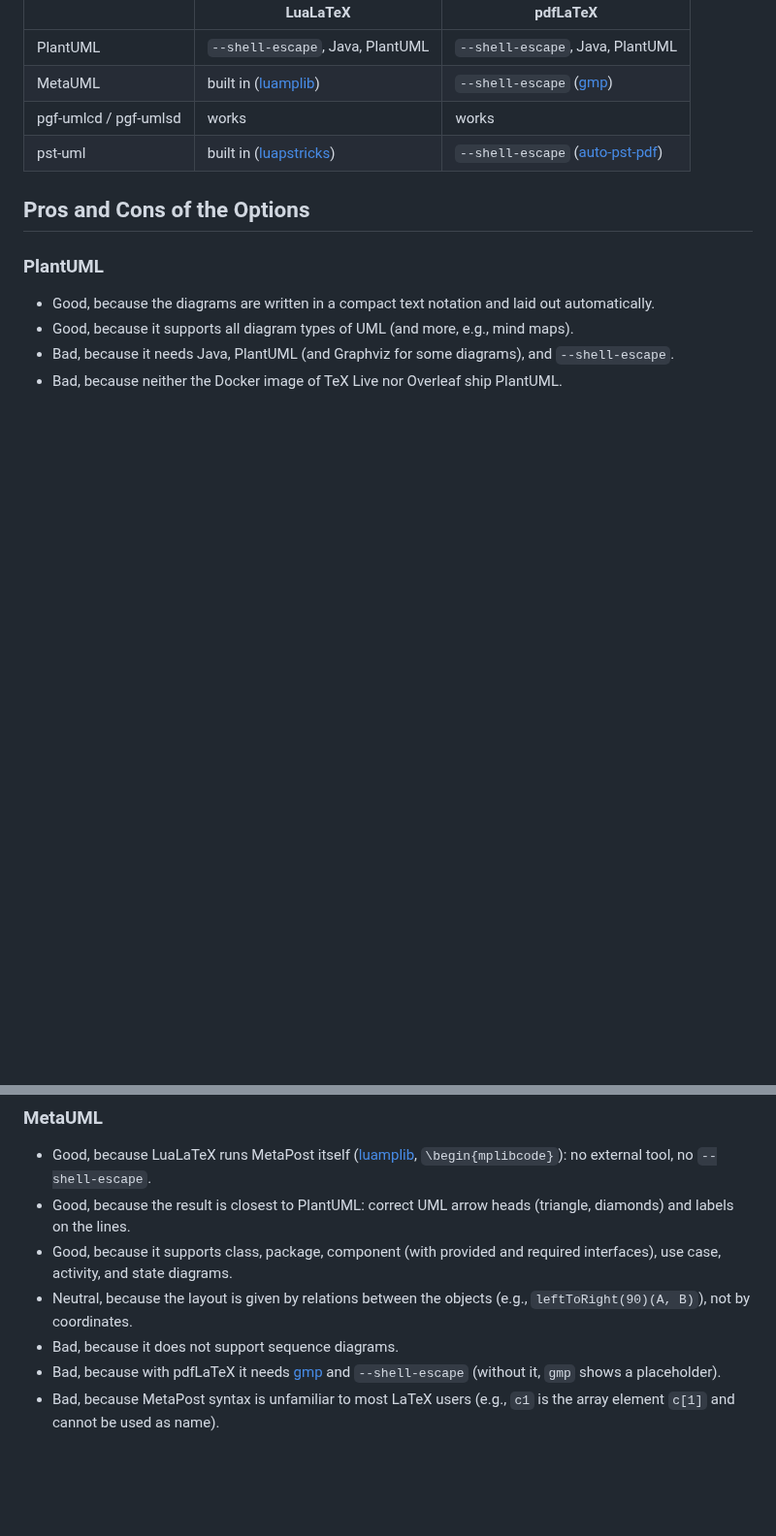
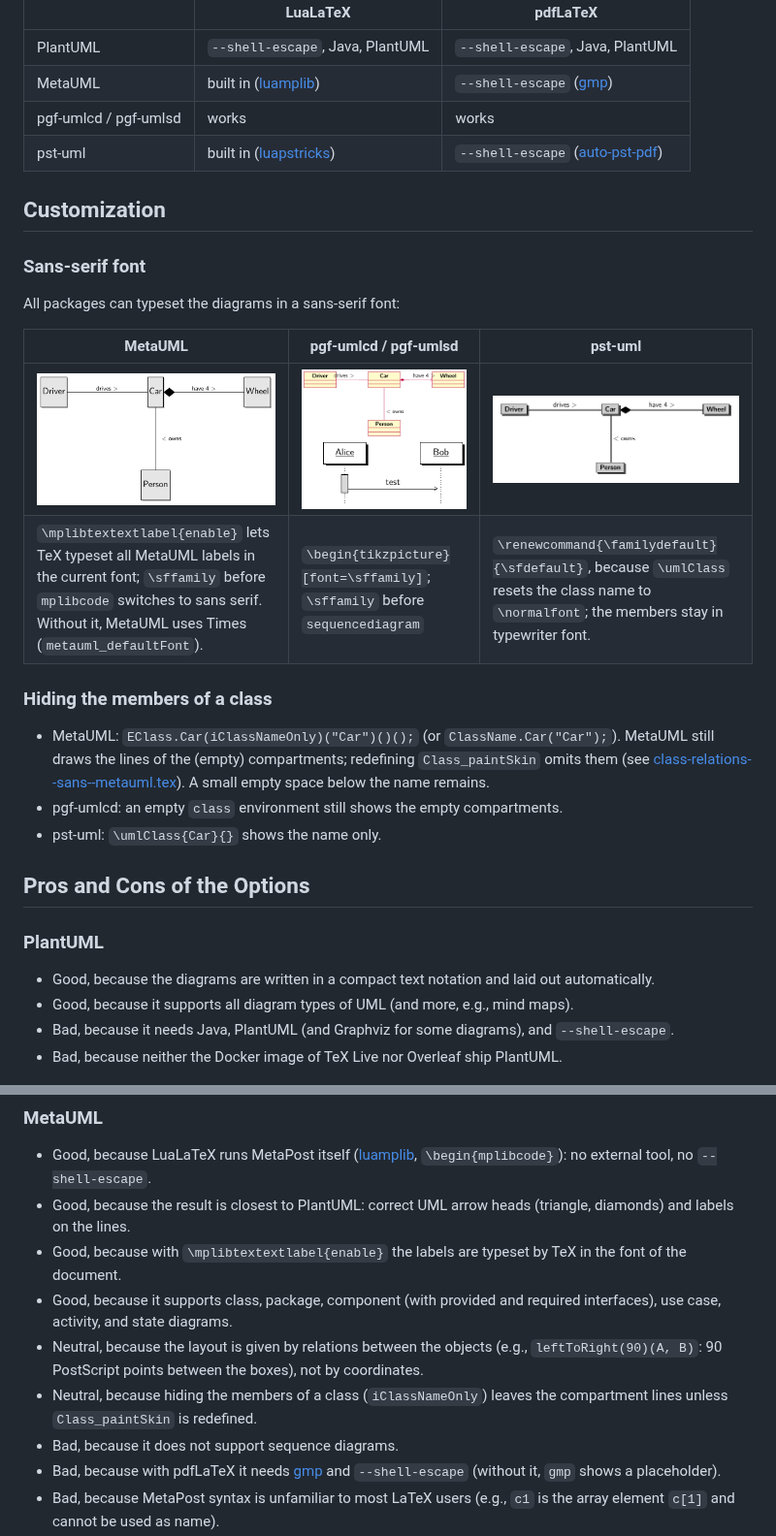
Before and after one commit to latextemplates/gadr-latex-packages, a Markdown page: uml-diagrams.md, 2 parts joined by grey strips. Shown at 97% size. GitHub-like rendering; pictures changed too: uml-diagrams/class-relations--sans--metauml.png (added), uml-diagrams/class-relations--sans--pgf-umlcd.png (added), uml-diagrams/class-relations--sans--pst-uml.png (added); blank space fills up the shorter version.

Commit message:
UML diagrams: sans-serif font and hidden class members
Co-Authored-By: Claude Opus 5.5 <noreply@anthropic.com>

```diff
--- a/uml-diagrams.md
+++ b/uml-diagrams.md
@@ -40,6 +40,23 @@ All LaTeX sources were compiled with LuaLaTeX of TeX Live 2026 *without* `--shel
 | pgf-umlcd / pgf-umlsd | works | works |
 | pst-uml | built in ([luapstricks](https://ctan.org/pkg/luapstricks)) | `--shell-escape` ([auto-pst-pdf](https://ctan.org/pkg/auto-pst-pdf)) |
 
+## Customization
+
+### Sans-serif font
+
+All packages can typeset the diagrams in a sans-serif font:
+
+| MetaUML | pgf-umlcd / pgf-umlsd | pst-uml |
+| -- | -- | -- |
+| ![](uml-diagrams/class-relations--sans--metauml.png) | ![](uml-diagrams/class-relations--sans--pgf-umlcd.png) ![](uml-diagrams/sequence--sans--pgf-umlsd.png) | ![](uml-diagrams/class-relations--sans--pst-uml.png) |
+| `\mplibtextextlabel{enable}` lets TeX typeset all MetaUML labels in the current font; `\sffamily` before `mplibcode` switches to sans serif. Without it, MetaUML uses Times (`metauml_defaultFont`). | `\begin{tikzpicture}[font=\sffamily]`; `\sffamily` before `sequencediagram` | `\renewcommand{\familydefault}{\sfdefault}`, because `\umlClass` resets the class name to `\normalfont`; the members stay in typewriter font. |
+
+### Hiding the members of a class
+
+- MetaUML: `EClass.Car(iClassNameOnly)("Car")()();` (or `ClassName.Car("Car");`). MetaUML still draws the lines of the (empty) compartments; redefining `Class_paintSkin` omits them (see [class-relations--sans--metauml.tex](uml-diagrams/class-relations--sans--metauml.tex)). A small empty space below the name remains.
+- pgf-umlcd: an empty `class` environment still shows the empty compartments.
+- pst-uml: `\umlClass{Car}{}` shows the name only.
+
 ## Pros and Cons of the Options
 
 ### PlantUML
@@ -53,8 +70,10 @@ All LaTeX sources were compiled with LuaLaTeX of TeX Live 2026 *without* `--shel
 
 - Good, because LuaLaTeX runs MetaPost itself ([luamplib](https://ctan.org/pkg/luamplib), `\begin{mplibcode}`): no external tool, no `--shell-escape`.
 - Good, because the result is closest to PlantUML: correct UML arrow heads (triangle, diamonds) and labels on the lines.
+- Good, because with `\mplibtextextlabel{enable}` the labels are typeset by TeX in the font of the document.
 - Good, because it supports class, package, component (with provided and required interfaces), use case, activity, and state diagrams.
-- Neutral, because the layout is given by relations between the objects (e.g., `leftToRight(90)(A, B)`), not by coordinates.
+- Neutral, because the layout is given by relations between the objects (e.g., `leftToRight(90)(A, B)`: 90 PostScript points between the boxes), not by coordinates.
+- Neutral, because hiding the members of a class (`iClassNameOnly`) leaves the compartment lines unless `Class_paintSkin` is redefined.
 - Bad, because it does not support sequence diagrams.
 - Bad, because with pdfLaTeX it needs [gmp](https://ctan.org/pkg/gmp) and `--shell-escape` (without it, `gmp` shows a placeholder).
 - Bad, because MetaPost syntax is unfamiliar to most LaTeX users (e.g., `c1` is the array element `c[1]` and cannot be used as name).
```
Also changed, not shown: 5 other files.
